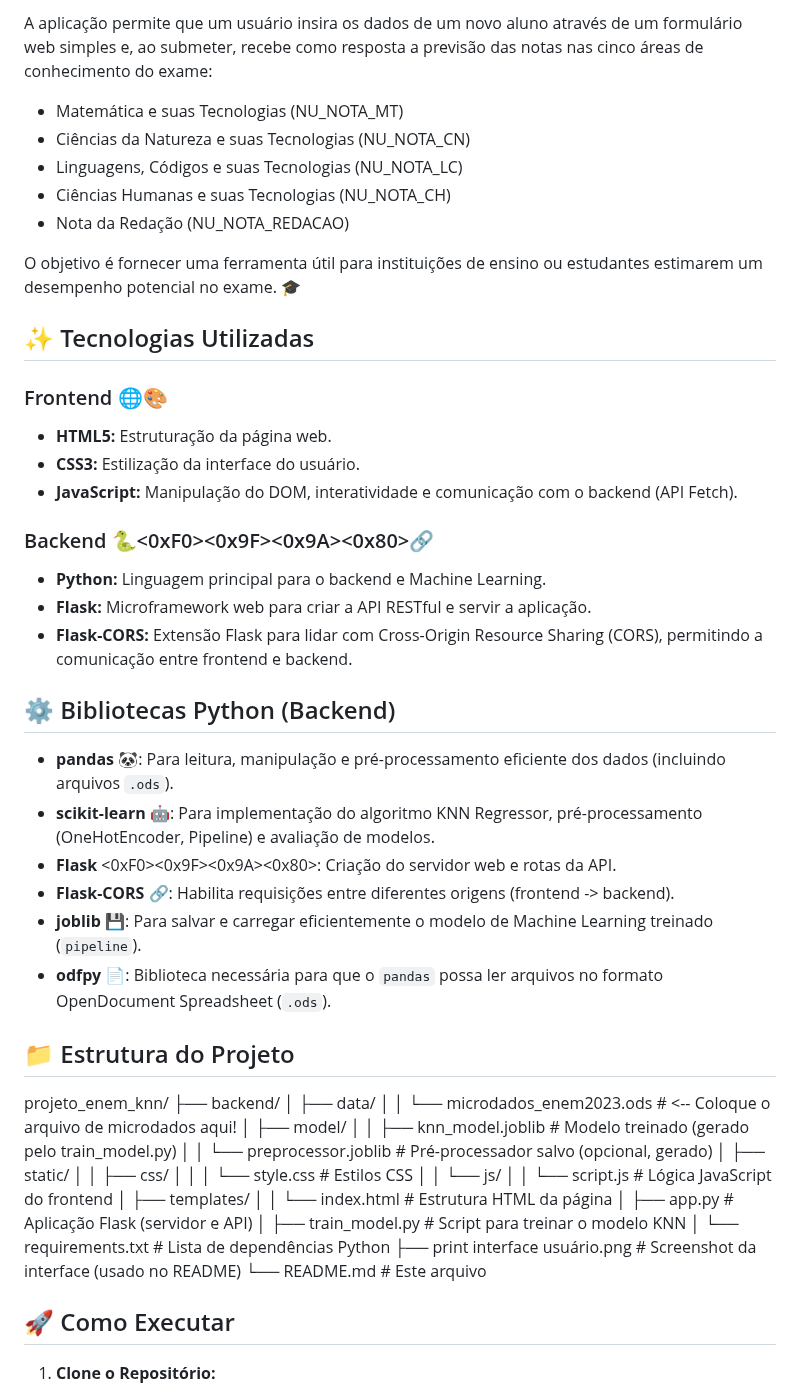
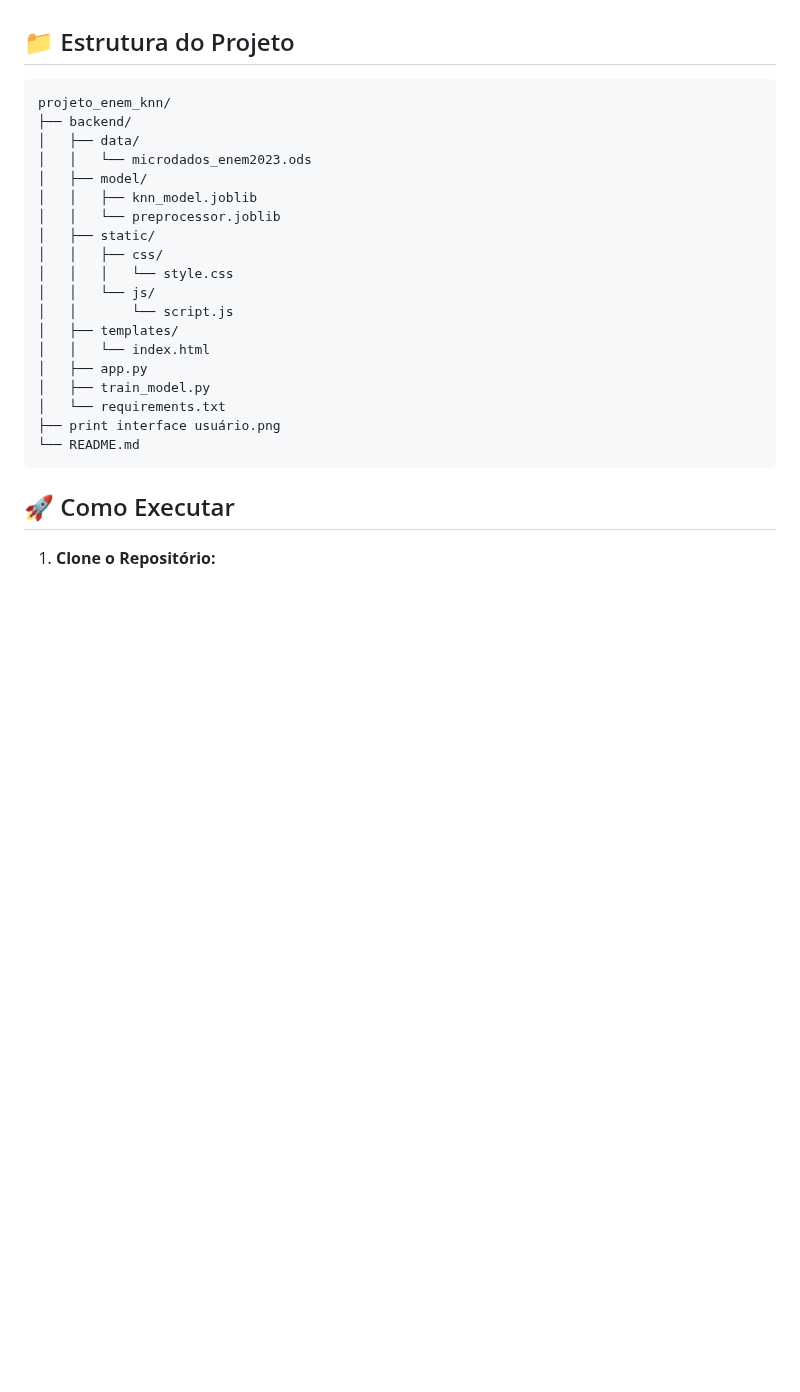
Before and after one commit to ThiagoMassenoMaciel/projeto_enem_knn, a Markdown page: README.md, the part around one of its changes. GitHub-like rendering; blank space fills up the shorter version.

````diff
--- a/README.md
+++ b/README.md
@@ -55,56 +40,26 @@ Este projeto é uma aplicação web Full Stack desenvolvida para prever as notas
-A aplicação permite que um usuário insira os dados de um novo aluno através de um formulário web simples e, ao submeter, recebe como resposta a previsão das notas nas cinco áreas de conhecimento do exame:
-
-* Matemática e suas Tecnologias (NU_NOTA_MT)
-* Ciências da Natureza e suas Tecnologias (NU_NOTA_CN)
-* Linguagens, Códigos e suas Tecnologias (NU_NOTA_LC)
-* Ciências Humanas e suas Tecnologias (NU_NOTA_CH)
-* Nota da Redação (NU_NOTA_REDACAO)
-
-O objetivo é fornecer uma ferramenta útil para instituições de ensino ou estudantes estimarem um desempenho potencial no exame. 🎓
-
-## ✨ Tecnologias Utilizadas
-
-### Frontend 🌐🎨
-* **HTML5:** Estruturação da página web.
-* **CSS3:** Estilização da interface do usuário.
-* **JavaScript:** Manipulação do DOM, interatividade e comunicação com o backend (API Fetch).
-
-### Backend 🐍<0xF0><0x9F><0x9A><0x80>🔗
-* **Python:** Linguagem principal para o backend e Machine Learning.
-* **Flask:** Microframework web para criar a API RESTful e servir a aplicação.
-* **Flask-CORS:** Extensão Flask para lidar com Cross-Origin Resource Sharing (CORS), permitindo a comunicação entre frontend e backend.
-
-## ⚙️ Bibliotecas Python (Backend)
-
-* **pandas** 🐼: Para leitura, manipulação e pré-processamento eficiente dos dados (incluindo arquivos `.ods`).
-* **scikit-learn** 🤖: Para implementação do algoritmo KNN Regressor, pré-processamento (OneHotEncoder, Pipeline) e avaliação de modelos.
-* **Flask** <0xF0><0x9F><0x9A><0x80>: Criação do servidor web e rotas da API.
-* **Flask-CORS** 🔗: Habilita requisições entre diferentes origens (frontend -> backend).
-* **joblib** 💾: Para salvar e carregar eficientemente o modelo de Machine Learning treinado (`pipeline`).
-* **odfpy** 📄: Biblioteca necessária para que o `pandas` possa ler arquivos no formato OpenDocument Spreadsheet (`.ods`).
 
 ## 📁 Estrutura do Projeto
-
+```
 projeto_enem_knn/
 ├── backend/
 │   ├── data/
-│   │   └── microdados_enem2023.ods  # <-- Coloque o arquivo de microdados aqui!
+│   │   └── microdados_enem2023.ods
 │   ├── model/
-│   │   ├── knn_model.joblib        # Modelo treinado (gerado pelo train_model.py)
-│   │   └── preprocessor.joblib     # Pré-processador salvo (opcional, gerado)
+│   │   ├── knn_model.joblib
+│   │   └── preprocessor.joblib
 │   ├── static/
 │   │   ├── css/
-│   │   │   └── style.css           # Estilos CSS
+│   │   │   └── style.css
 │   │   └── js/
-│   │       └── script.js           # Lógica JavaScript do frontend
+│   │       └── script.js
 │   ├── templates/
-│   │   └── index.html              # Estrutura HTML da página
-│   ├── app.py                      # Aplicação Flask (servidor e API)
-│   ├── train_model.py              # Script para treinar o modelo KNN
-│   └── requirements.txt            # Lista de dependências Python
-├── print interface usuário.png     # Screenshot da interface (usado no README)
-└── README.md                       # Este arquivo
-
+│   │   └── index.html
+│   ├── app.py
+│   ├── train_model.py
+│   └── requirements.txt
+├── print interface usuário.png
+└── README.md
+```
 ## 🚀 Como Executar
 
 1.  **Clone o Repositório:**
````
Also changed, not shown: other parts of README.md (+1 -16 lines).
